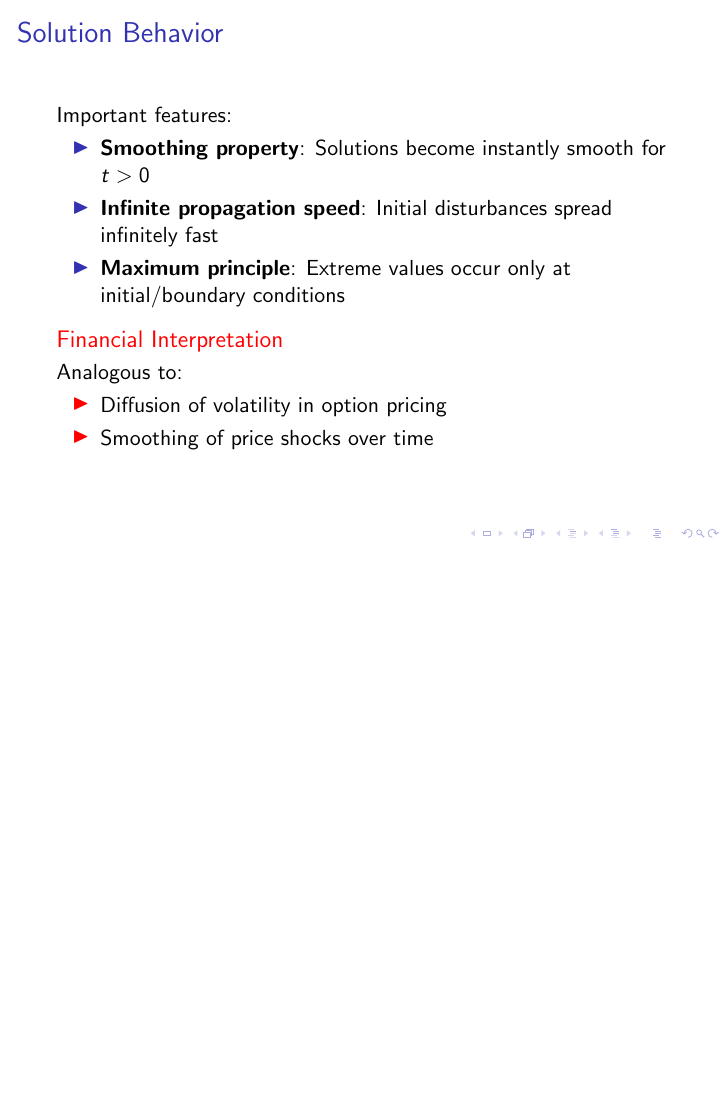
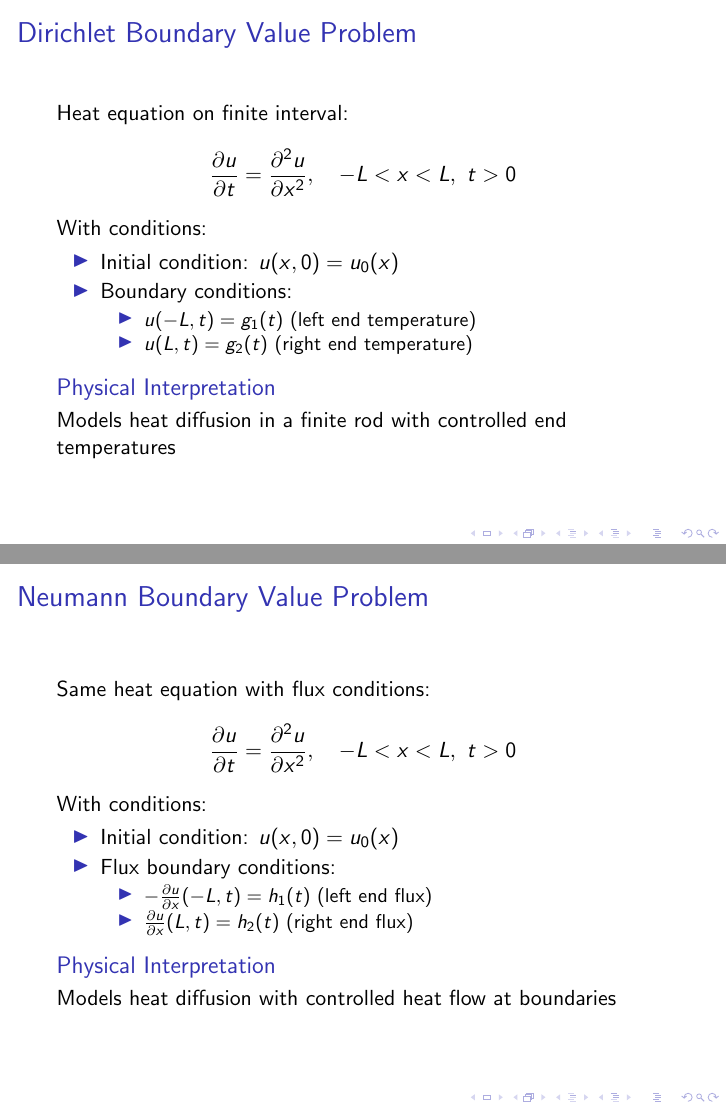
Before and after one commit to julihocc/itesm-ma2008b-notes, LaTeX slides (period-03/week-01/w301.tex): page 17 of 17 before the commit and pages 18 and 19 of 21 after it, the two joined at a grey line, the shorter picture padded with empty space. Compiled offline with pdfLaTeX.

Commit message:
Add Initial Value Problems section with boundary conditions to presentation

```diff
--- a/period-03/week-01/w301.tex
+++ b/period-03/week-01/w301.tex
@@ -266,3 +266,47 @@
     \end{alertblock}
 \end{frame}
 
+
+\section{Initial Value Problems with Boundary Conditions}
+
+\begin{frame}{Dirichlet Boundary Value Problem}
+    Heat equation on finite interval:
+    \[
+    \frac{\partial u}{\partial t} = \frac{\partial^2 u}{\partial x^2}, \quad -L < x < L, \ t > 0
+    \]
+
+    With conditions:
+    \begin{itemize}
+        \item Initial condition: $u(x,0) = u_0(x)$
+        \item Boundary conditions:
+        \begin{itemize}
+            \item $u(-L,t) = g_1(t)$ (left end temperature)
+            \item $u(L,t) = g_2(t)$ (right end temperature)
+        \end{itemize}
+    \end{itemize}
+
+    \begin{block}{Physical Interpretation}
+        Models heat diffusion in a finite rod with controlled end temperatures
+    \end{block}
+\end{frame}
+
+\begin{frame}{Neumann Boundary Value Problem}
+    Same heat equation with flux conditions:
+    \[
+    \frac{\partial u}{\partial t} = \frac{\partial^2 u}{\partial x^2}, \quad -L < x < L, \ t > 0
+    \]
+
+    With conditions:
+    \begin{itemize}
+        \item Initial condition: $u(x,0) = u_0(x)$
+        \item Flux boundary conditions:
+        \begin{itemize}
+            \item $-\frac{\partial u}{\partial x}(-L,t) = h_1(t)$ (left end flux)
+            \item $\frac{\partial u}{\partial x}(L,t) = h_2(t)$ (right end flux)
+        \end{itemize}
+    \end{itemize}
+
+    \begin{block}{Physical Interpretation}
+        Models heat diffusion with controlled heat flow at boundaries
+    \end{block}
+\end{frame}
@@ -268,0 +343 @@
+        \item Initial condition: $u(x,0) = u_0(x)$ (sufficiently smooth)
```
Also changed, not shown: period-03/week-01/w301.pdf, period-03/week-01/w301.tex (44 more changed lines), 1 other file.
